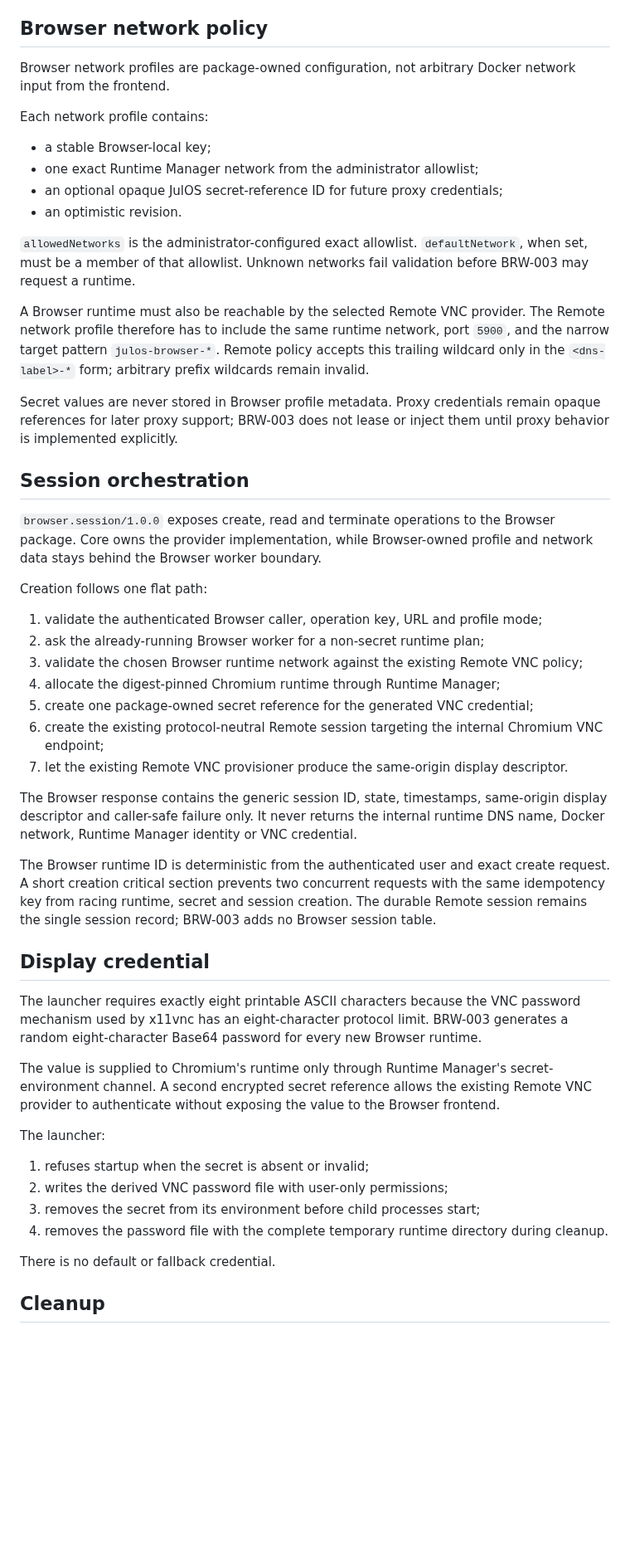
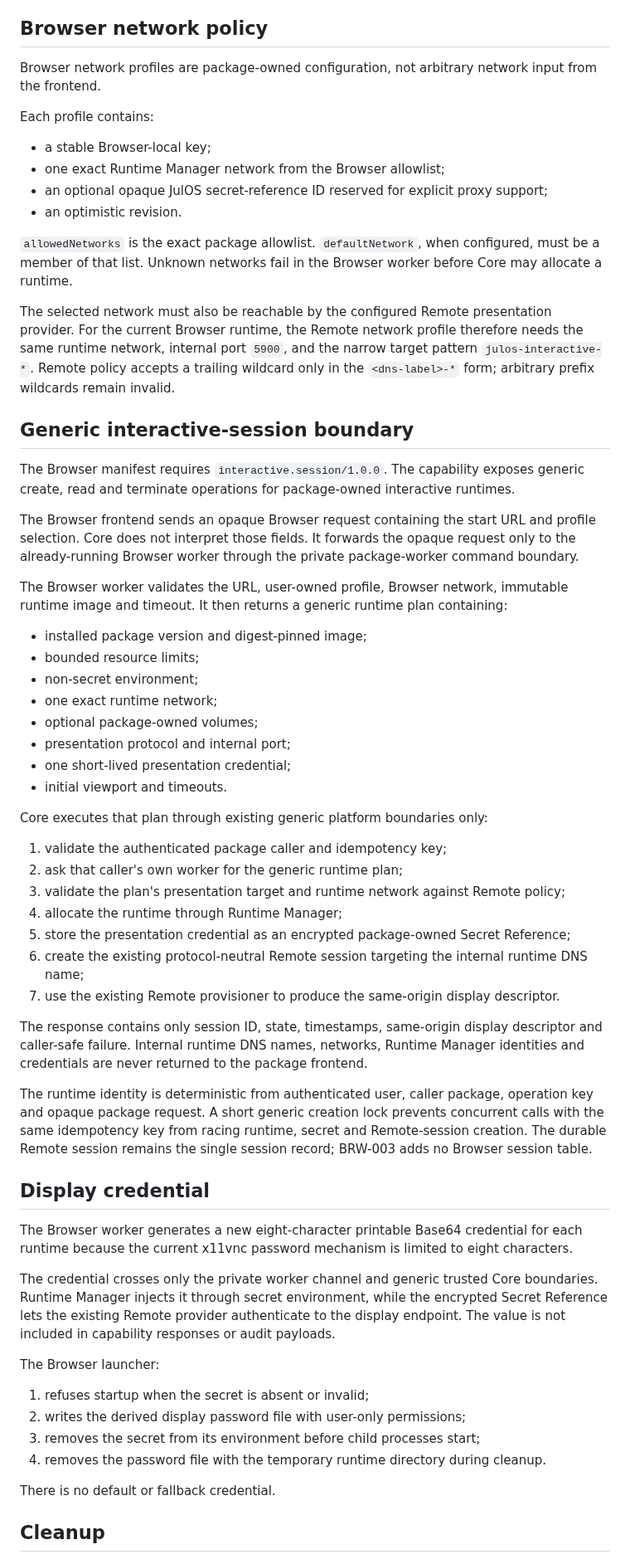
Before and after one commit to Juloc/julos, a Markdown page: docs/BROWSER-RUNTIME.md, the part around one of its changes. Shown at 83% size. Drawn GitHub-style; blank space fills up the shorter version.

Commit message:
Document generic browser interactive session boundary

```diff
--- a/docs/BROWSER-RUNTIME.md
+++ b/docs/BROWSER-RUNTIME.md
@@ -57,51 +57,62 @@ Browser profile metadata uses the package-owned database supplied by the JulOS p
 
 ## Browser network policy
 
-Browser network profiles are package-owned configuration, not arbitrary Docker network input from the frontend.
+Browser network profiles are package-owned configuration, not arbitrary network input from the frontend.
 
-Each network profile contains:
+Each profile contains:
 
 - a stable Browser-local key;
-- one exact Runtime Manager network from the administrator allowlist;
-- an optional opaque JulOS secret-reference ID for future proxy credentials;
+- one exact Runtime Manager network from the Browser allowlist;
+- an optional opaque JulOS secret-reference ID reserved for explicit proxy support;
 - an optimistic revision.
 
-`allowedNetworks` is the administrator-configured exact allowlist. `defaultNetwork`, when set, must be a member of that allowlist. Unknown networks fail validation before BRW-003 may request a runtime.
+`allowedNetworks` is the exact package allowlist. `defaultNetwork`, when configured, must be a member of that list. Unknown networks fail in the Browser worker before Core may allocate a runtime.
 
-A Browser runtime must also be reachable by the selected Remote VNC provider. The Remote network profile therefore has to include the same runtime network, port `5900`, and the narrow target pattern `julos-browser-*`. Remote policy accepts this trailing wildcard only in the `<dns-label>-*` form; arbitrary prefix wildcards remain invalid.
+The selected network must also be reachable by the configured Remote presentation provider. For the current Browser runtime, the Remote network profile therefore needs the same runtime network, internal port `5900`, and the narrow target pattern `julos-interactive-*`. Remote policy accepts a trailing wildcard only in the `<dns-label>-*` form; arbitrary prefix wildcards remain invalid.
 
-Secret values are never stored in Browser profile metadata. Proxy credentials remain opaque references for later proxy support; BRW-003 does not lease or inject them until proxy behavior is implemented explicitly.
+## Generic interactive-session boundary
 
-## Session orchestration
+The Browser manifest requires `interactive.session/1.0.0`. The capability exposes generic create, read and terminate operations for package-owned interactive runtimes.
 
-`browser.session/1.0.0` exposes create, read and terminate operations to the Browser package. Core owns the provider implementation, while Browser-owned profile and network data stays behind the Browser worker boundary.
+The Browser frontend sends an opaque Browser request containing the start URL and profile selection. Core does not interpret those fields. It forwards the opaque request only to the already-running Browser worker through the private package-worker command boundary.
 
-Creation follows one flat path:
+The Browser worker validates the URL, user-owned profile, Browser network, immutable runtime image and timeout. It then returns a generic runtime plan containing:
 
-1. validate the authenticated Browser caller, operation key, URL and profile mode;
-2. ask the already-running Browser worker for a non-secret runtime plan;
-3. validate the chosen Browser runtime network against the existing Remote VNC policy;
-4. allocate the digest-pinned Chromium runtime through Runtime Manager;
-5. create one package-owned secret reference for the generated VNC credential;
-6. create the existing protocol-neutral Remote session targeting the internal Chromium VNC endpoint;
-7. let the existing Remote VNC provisioner produce the same-origin display descriptor.
+- installed package version and digest-pinned image;
+- bounded resource limits;
+- non-secret environment;
+- one exact runtime network;
+- optional package-owned volumes;
+- presentation protocol and internal port;
+- one short-lived presentation credential;
+- initial viewport and timeouts.
 
-The Browser response contains the generic session ID, state, timestamps, same-origin display descriptor and caller-safe failure only. It never returns the internal runtime DNS name, Docker network, Runtime Manager identity or VNC credential.
+Core executes that plan through existing generic platform boundaries only:
 
-The Browser runtime ID is deterministic from the authenticated user and exact create request. A short creation critical section prevents two concurrent requests with the same idempotency key from racing runtime, secret and session creation. The durable Remote session remains the single session record; BRW-003 adds no Browser session table.
+1. validate the authenticated package caller and idempotency key;
+2. ask that caller's own worker for the generic runtime plan;
+3. validate the plan's presentation target and runtime network against Remote policy;
+4. allocate the runtime through Runtime Manager;
+5. store the presentation credential as an encrypted package-owned Secret Reference;
+6. create the existing protocol-neutral Remote session targeting the internal runtime DNS name;
+7. use the existing Remote provisioner to produce the same-origin display descriptor.
+
+The response contains only session ID, state, timestamps, same-origin display descriptor and caller-safe failure. Internal runtime DNS names, networks, Runtime Manager identities and credentials are never returned to the package frontend.
+
+The runtime identity is deterministic from authenticated user, caller package, operation key and opaque package request. A short generic creation lock prevents concurrent calls with the same idempotency key from racing runtime, secret and Remote-session creation. The durable Remote session remains the single session record; BRW-003 adds no Browser session table.
 
 ## Display credential
 
-The launcher requires exactly eight printable ASCII characters because the VNC password mechanism used by x11vnc has an eight-character protocol limit. BRW-003 generates a random eight-character Base64 password for every new Browser runtime.
+The Browser worker generates a new eight-character printable Base64 credential for each runtime because the current x11vnc password mechanism is limited to eight characters.
 
-The value is supplied to Chromium's runtime only through Runtime Manager's secret-environment channel. A second encrypted secret reference allows the existing Remote VNC provider to authenticate without exposing the value to the Browser frontend.
+The credential crosses only the private worker channel and generic trusted Core boundaries. Runtime Manager injects it through secret environment, while the encrypted Secret Reference lets the existing Remote provider authenticate to the display endpoint. The value is not included in capability responses or audit payloads.
 
-The launcher:
+The Browser launcher:
 
 1. refuses startup when the secret is absent or invalid;
-2. writes the derived VNC password file with user-only permissions;
+2. writes the derived display password file with user-only permissions;
 3. removes the secret from its environment before child processes start;
-4. removes the password file with the complete temporary runtime directory during cleanup.
+4. removes the password file with the temporary runtime directory during cleanup.
 
 There is no default or fallback credential.
 
```
Also changed, not shown: other parts of docs/BROWSER-RUNTIME.md (+27 -27 lines).
